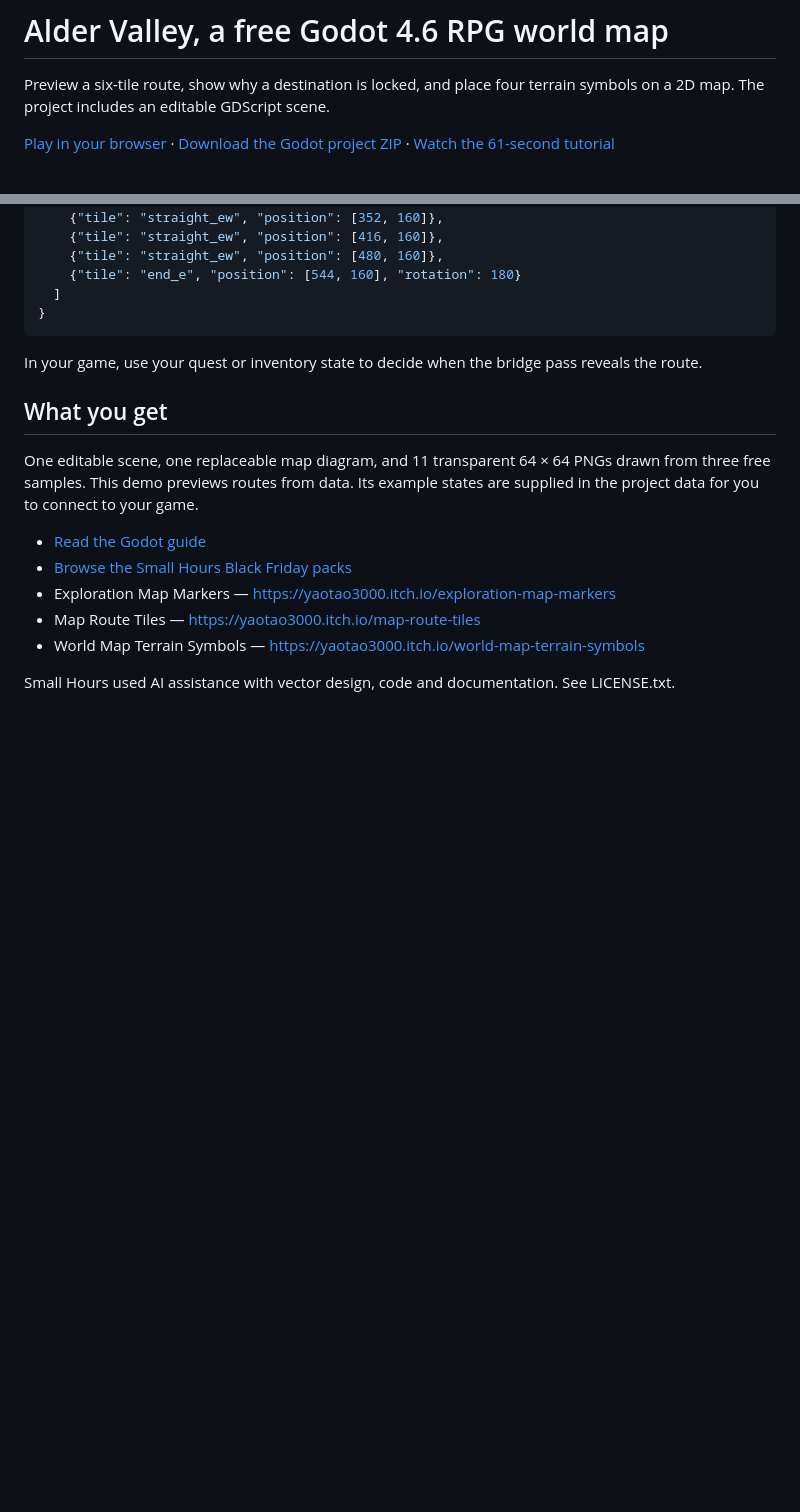
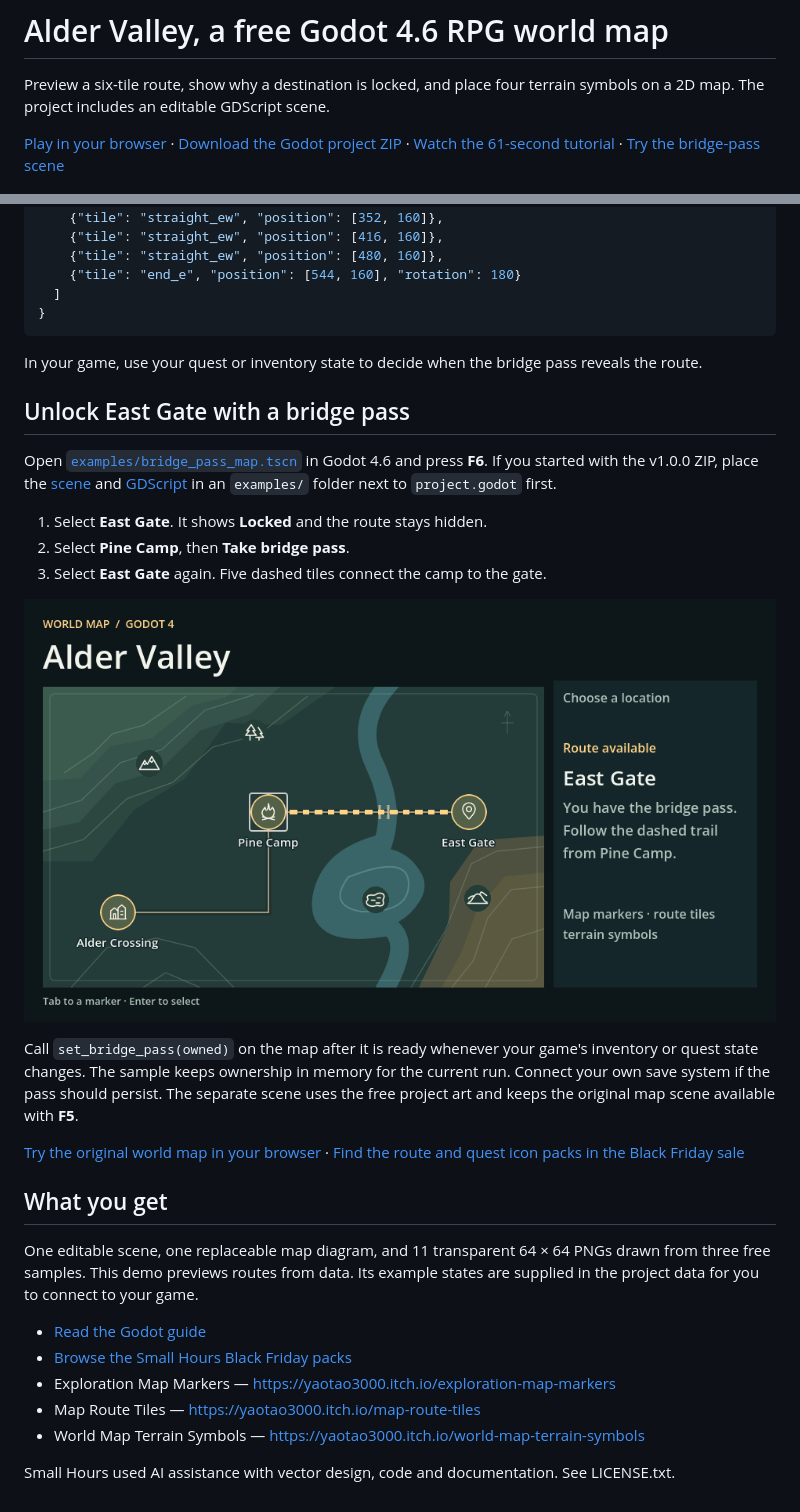
Before and after one commit to yaotao3000/godot-world-map-free, a Markdown page: README.md, 2 parts joined by grey strips. Rendered like a GitHub page; pictures changed too: docs/bridge-pass-open.png (added); blank space fills up the shorter version.

Commit message:
增加可运行的 Godot 地图通行证示例

```diff
--- a/README.md
+++ b/README.md
@@ -2,7 +2,7 @@
 
 Preview a six-tile route, show why a destination is locked, and place four terrain symbols on a 2D map. The project includes an editable GDScript scene.
 
-[Play in your browser](https://small-hours-assets.vercel.app/guides/godot-world-map?utm_source=github_world_map_project) · [Download the Godot project ZIP](https://github.com/yaotao3000/godot-world-map-free/releases/latest/download/small-hours-godot-world-map-free-project.zip) · [Watch the 61-second tutorial](https://www.youtube.com/watch?v=sb3LY0ox1tk)
+[Play in your browser](https://small-hours-assets.vercel.app/guides/godot-world-map?utm_source=github_world_map_project) · [Download the Godot project ZIP](https://github.com/yaotao3000/godot-world-map-free/releases/latest/download/small-hours-godot-world-map-free-project.zip) · [Watch the 61-second tutorial](https://www.youtube.com/watch?v=sb3LY0ox1tk) · [Try the bridge-pass scene](#unlock-east-gate-with-a-bridge-pass)
 
 ![Godot 4.6 running the sample with a dashed route to Pine Camp](docs/godot-preview.png)
 
@@ -34,6 +34,20 @@ The free project starts with a locked gate. Try the following in a copy of the p
 
 In your game, use your quest or inventory state to decide when the bridge pass reveals the route.
 
+## Unlock East Gate with a bridge pass
+
+Open [`examples/bridge_pass_map.tscn`](examples/bridge_pass_map.tscn) in Godot 4.6 and press **F6**. If you started with the v1.0.0 ZIP, place the [scene](examples/bridge_pass_map.tscn) and [GDScript](examples/world_map_bridge_pass.gd) in an `examples/` folder next to `project.godot` first.
+
+1. Select **East Gate**. It shows **Locked** and the route stays hidden.
+2. Select **Pine Camp**, then **Take bridge pass**.
+3. Select **East Gate** again. Five dashed tiles connect the camp to the gate.
+
+![Godot shows the unlocked East Gate route after the player takes the bridge pass](docs/bridge-pass-open.png)
+
+Call `set_bridge_pass(owned)` on the map after it is ready whenever your game's inventory or quest state changes. The sample keeps ownership in memory for the current run. Connect your own save system if the pass should persist. The separate scene uses the free project art and keeps the original map scene available with **F5**.
+
+[Try the original world map in your browser](https://small-hours-assets.vercel.app/guides/godot-world-map?utm_source=github_world_map_project) · [Find the route and quest icon packs in the Black Friday sale](https://small-hours-assets.vercel.app/black-friday?utm_source=github_world_map_project)
+
 ## What you get
 
 One editable scene, one replaceable map diagram, and 11 transparent 64 × 64 PNGs drawn from three free samples. This demo previews routes from data. Its example states are supplied in the project data for you to connect to your game.
```
Also changed, not shown: 2 other files.
